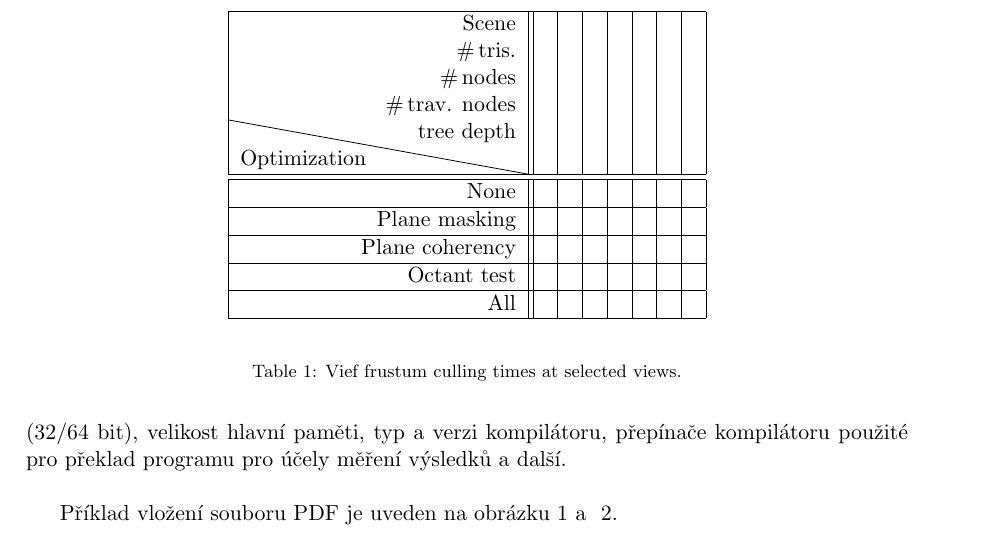
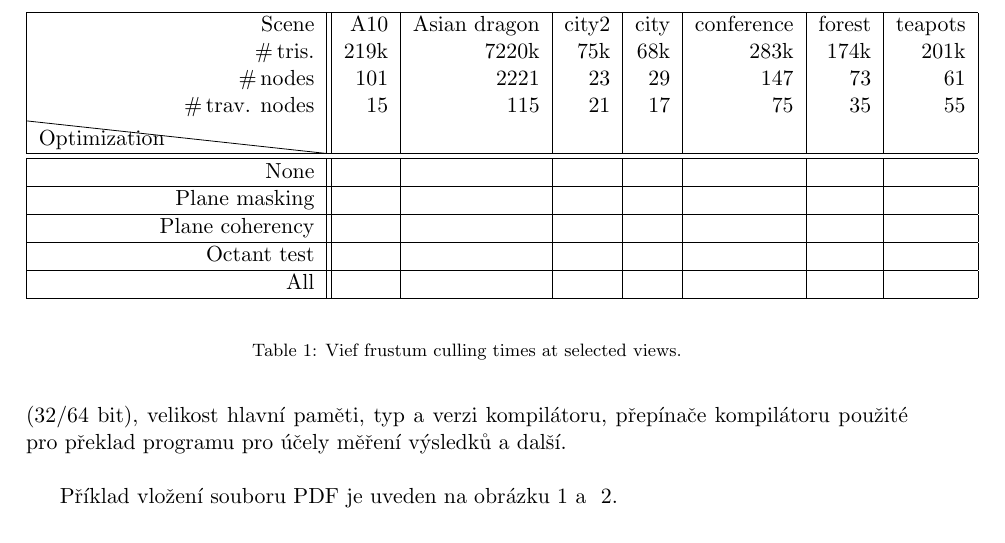
Before and after one commit to kobli/DPG, a LaTeX paper (report/reportdpg.tex): part of page 4 of 5, cut at the place of the change. Compiled offline with pdfLaTeX.

Commit message:
table heading

```diff
--- a/report/reportdpg.tex
+++ b/report/reportdpg.tex
@@ -169,11 +169,11 @@ mezi členy týmu, je-li úloha vypracována týmově.
 \begin{center}
 \begin{tabular}{| r || r | r | r | r | r | r | r |}
 	\hline
-	Scene                              & & & & & & & \\
-	\#\,tris.                          & & & & & & & \\
-	\#\,nodes                          & & & & & & & \\
-	\#\,trav. nodes                    & & & & & & & \\
-	\diagbox{Optimization}{tree depth} & & & & & & & \\
+	Scene                                   & A10 & Asian dragon & city2 & city & conference & forest & teapots \\
+	\#\,tris.                               & 219k & 7220k & 75k & 68k & 283k & 174k & 201k \\
+	\#\,nodes                               & 101 & 2221 & 23 & 29 & 147 & 73 & 61 \\
+	\#\,trav. nodes                         & 15  & 115  & 21 & 17 & 75  & 35 & 55 \\
+	\diagbox{Optimization}{} &&&&&&& \\
 \hline
 \hline
 	None            & & & & & & & \\
```
